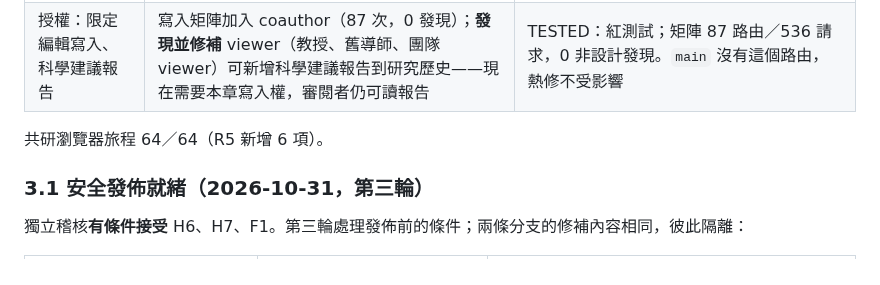
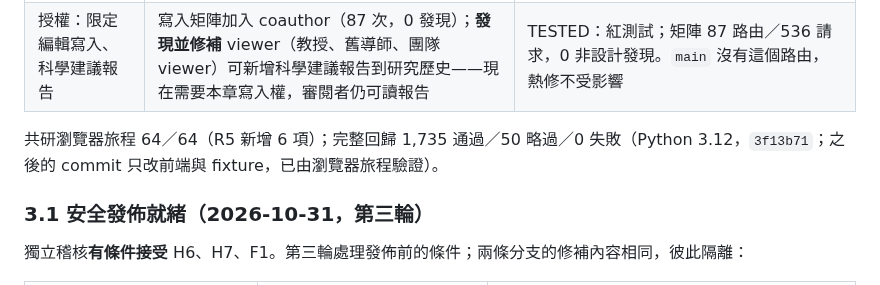
Before and after one commit to SpadesZ/roothinks-1.0.1, a Markdown page: docs/SAI.md, the part around the change. Rendered like a GitHub page.

Commit message:
docs: R5 regression 1,735/50/0
Co-Authored-By: Claude Opus 5.5 <noreply@anthropic.com>
Claude-Session: https://claude.ai/code/session_01GxGEJJffy36hvAv2jYQjTM

```diff
--- a/docs/SAI.md
+++ b/docs/SAI.md
@@ -65,7 +65,7 @@ RootThinks 的目標是一個**整合的人機協作科學研究工作區**：AI
 | 文獻庫 → Study 直達 | Literature 文獻庫條目一鍵「在 Study 閱讀」，直接打開該論文的雙語閱讀器 | TESTED：瀏覽器 1 項 |
 | 授權：限定編輯寫入、科學建議報告 | 寫入矩陣加入 coauthor（87 次，0 發現）；**發現並修補** viewer（教授、舊導師、團隊 viewer）可新增科學建議報告到研究歷史——現在需要本章寫入權，審閱者仍可讀報告 | TESTED：紅測試；矩陣 87 路由／536 請求，0 非設計發現。`main` 沒有這個路由，熱修不受影響 |
 
-共研瀏覽器旅程 64／64（R5 新增 6 項）。
+共研瀏覽器旅程 64／64（R5 新增 6 項）；完整回歸 1,735 通過／50 略過／0 失敗（Python 3.12，`3f13b71`；之後的 commit 只改前端與 fixture，已由瀏覽器旅程驗證）。
 
 ### 3.1 安全發佈就緒（2026-10-31，第三輪）
 
```
